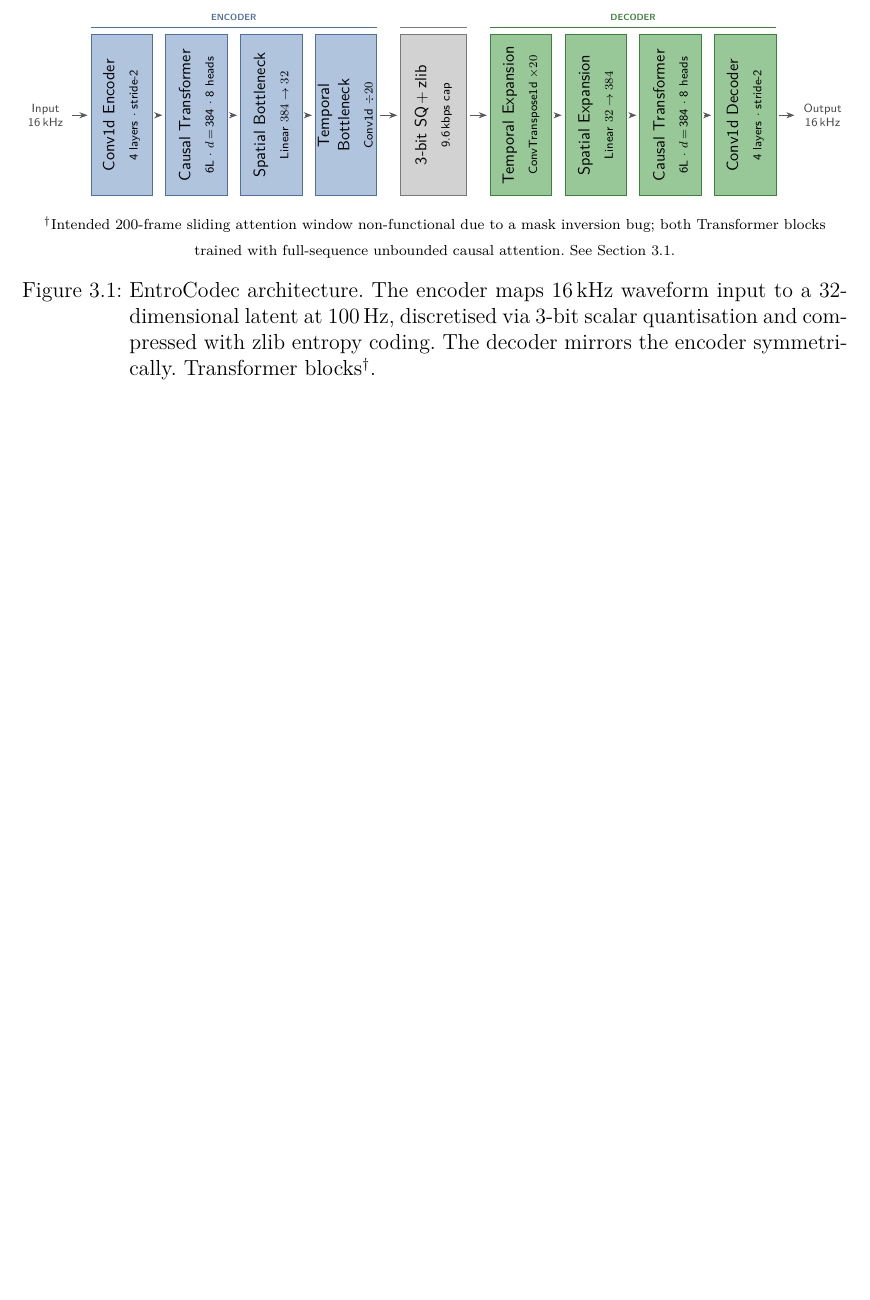
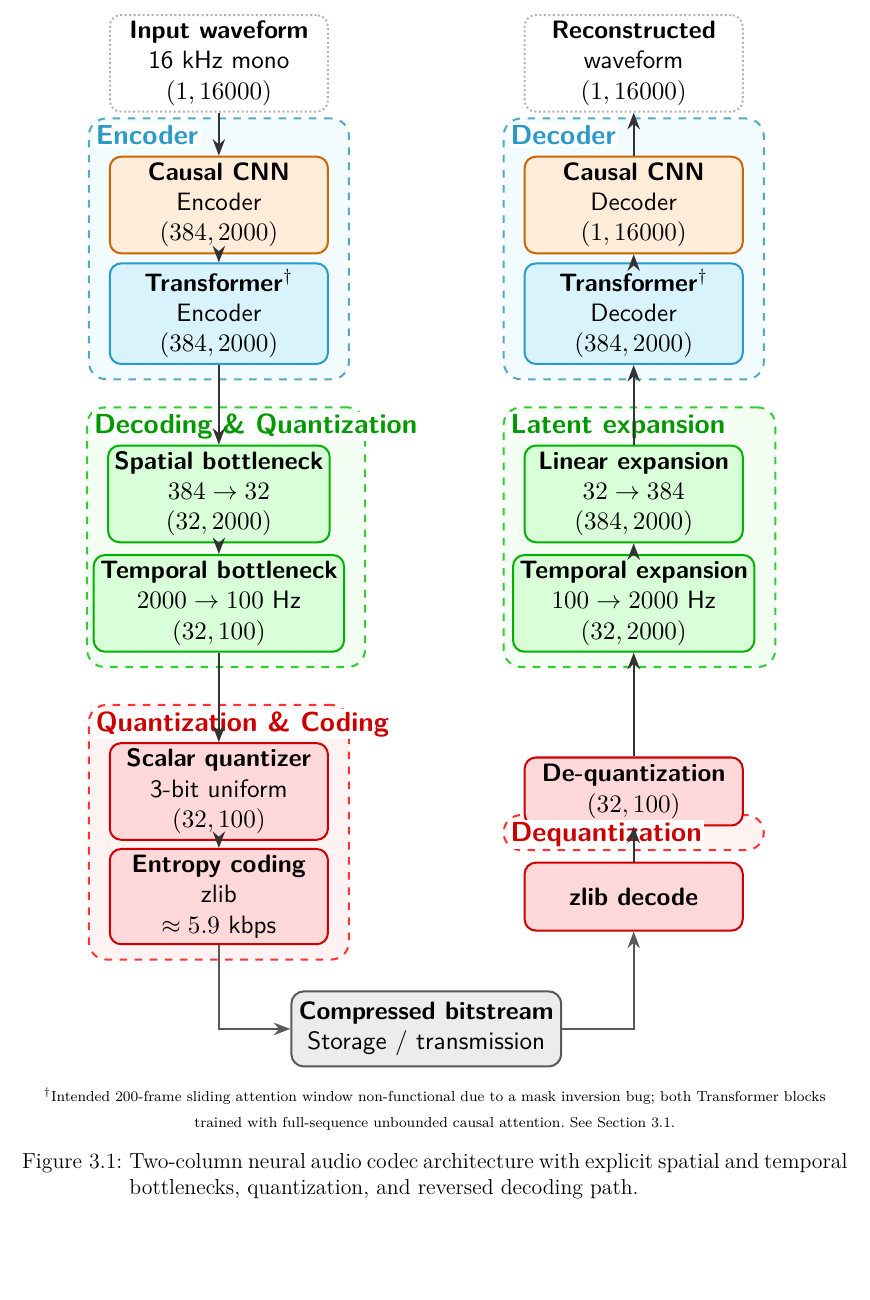
Before and after one commit to awais-de/audio_cod_paper, a LaTeX thesis (main.tex, which reads figures/fig_architecture.tex): part of page 10 of 16, cut at the place of the change, the shorter picture padded with empty space. Compiled offline with pdfLaTeX.

Commit message:
feat: enhance figure architecture with detailed components and improved layout

```diff
--- a/figures/fig_architecture.tex
+++ b/figures/fig_architecture.tex
@@ -1,145 +1,198 @@
 \begin{figure*}[t]
 \centering
-\resizebox{\textwidth}{!}{%
+\resizebox{0.86\textwidth}{!}{
 \begin{tikzpicture}[
-  font=\sffamily,
-  arr/.style={
-    ->, >=Stealth,
-    line width=0.55pt, color=black!65,
-    shorten >=2pt, shorten <=2pt
-  },
-  enc/.style={
-    rectangle,
-    draw=encborder, line width=0.45pt,
-    fill=encfill,
-    minimum width=1.45cm, minimum height=3.8cm,
-    inner sep=0pt
-  },
-  dec/.style={
-    rectangle,
-    draw=decborder, line width=0.45pt,
-    fill=decfill,
-    minimum width=1.45cm, minimum height=3.8cm,
-    inner sep=0pt
-  },
-  quant/.style={
-    rectangle,
-    draw=qborder, line width=0.45pt,
-    fill=qfill,
-    minimum width=1.55cm, minimum height=3.8cm,
-    inner sep=0pt
-  },
+    >=Stealth,
+    font=\sffamily\footnotesize,
+    block/.style={
+        rectangle, draw, rounded corners=5pt,
+        align=center, text centered,
+        minimum height=1.05cm, minimum width=3.55cm,
+        thick, inner sep=3pt
+    },
+    smallblock/.style={
+        rectangle, draw, rounded corners=4.5pt,
+        align=center, text centered,
+        minimum height=0.95cm, minimum width=3.05cm,
+        thick, inner sep=2.5pt
+    },
+    cnn/.style={fill=orange!15, draw=orange!80!black},
+    tx/.style={fill=cyan!15, draw=cyan!80!black},
+    latent/.style={fill=green!15, draw=green!70!black},
+    quant/.style={fill=red!15, draw=red!80!black},
+    stream/.style={fill=gray!15, draw=gray!70!black},
+    dashed_box/.style={
+        draw, dashed, rounded corners=7pt, thick,
+        inner xsep=0.28cm,
+        inner ysep=0.18cm
+    },
+    arrow/.style={->, thick, draw=black!80},
+    longarrow/.style={->, thick, draw=gray!70!black}
 ]
 
-%% ─── ENCODER ───
-\node[enc] (e1) at (0,0) {
-  \rotatebox{90}{\parbox[c]{3.3cm}{\centering\color{black}
-    \small Conv1d Encoder\\[2pt]
-    {\scriptsize 4 layers $\cdot$ stride-2}
-  }}
-};
-\node[enc, right=0.30cm of e1] (e2) {
-  \rotatebox{90}{\parbox[c]{3.3cm}{\centering\color{black}
-    \small Causal Transformer\\[2pt]
-    {\scriptsize 6L $\cdot$ $d$\,=\,384 $\cdot$ 8 heads}
-  }}
-};
-\node[enc, right=0.30cm of e2] (e3) {
-  \rotatebox{90}{\parbox[c]{3.3cm}{\centering\color{black}
-    \small Spatial Bottleneck\\[2pt]
-    {\scriptsize Linear $384 \to 32$}
-  }}
-};
-\node[enc, right=0.30cm of e3] (e4) {
-  \rotatebox{90}{\parbox[c]{3.3cm}{\centering\color{black}
-    \small Temporal Bottleneck\\[2pt]
-    {\scriptsize Conv1d $\div 20$}
-  }}
-};
+% =========================================================
+% LEFT COLUMN
+% =========================================================
 
-%% ─── QUANTIZER ───
-\node[quant, right=0.55cm of e4] (q) {
-  \rotatebox{90}{\parbox[c]{3.3cm}{\centering\color{black}
-    \small 3-bit SQ\,+\,zlib\\[2pt]
-    {\scriptsize 9.6\,kbps cap}
-  }}
-};
+\node[smallblock, draw=gray!60, densely dotted] (in) at (-2.9, 5.6)
+{\textbf{Input waveform}\\16 kHz mono\\$(1,16000)$};
 
-%% ─── DECODER ───
-\node[dec, right=0.55cm of q] (d1) {
-  \rotatebox{90}{\parbox[c]{3.3cm}{\centering\color{black}
-    \small Temporal Expansion\\[2pt]
-    {\scriptsize ConvTranspose1d $\times 20$}
-  }}
-};
-\node[dec, right=0.30cm of d1] (d2) {
-  \rotatebox{90}{\parbox[c]{3.3cm}{\centering\color{black}
-    \small Spatial Expansion\\[2pt]
-    {\scriptsize Linear $32 \to 384$}
-  }}
-};
-\node[dec, right=0.30cm of d2] (d3) {
-  \rotatebox{90}{\parbox[c]{3.3cm}{\centering\color{black}
-    \small Causal Transformer\\[2pt]
-    {\scriptsize 6L $\cdot$ $d$\,=\,384 $\cdot$ 8 heads}
-  }}
-};
-\node[dec, right=0.30cm of d3] (d4) {
-  \rotatebox{90}{\parbox[c]{3.3cm}{\centering\color{black}
-    \small Conv1d Decoder\\[2pt]
-    {\scriptsize 4 layers $\cdot$ stride-2}
-  }}
-};
+\node[smallblock, cnn] (cnn_e) at (-2.9, 3.62)
+{\textbf{Causal CNN}\\Encoder\\$(384,2000)$};
 
-%% ─── I/O LABELS ───
-\node[left=0.50cm of e1, font=\sffamily\scriptsize,
-      align=center, color=black!70] (in)
-  {Input\\16\,kHz};
-\node[right=0.50cm of d4, font=\sffamily\scriptsize,
-      align=center, color=black!70] (out)
-  {Output\\16\,kHz};
+\node[smallblock, tx] (tx_e) at (-2.9, 2.10)
+{\textbf{Transformer}$^{\dagger}$\\Encoder\\$(384,2000)$};
 
-%% ─── ARROWS ───
-\draw[arr] (in.east)  -- (e1.west);
-\foreach \u/\v in {e1/e2, e2/e3, e3/e4}
-  \draw[arr] (\u.east) -- (\v.west);
-\draw[arr] (e4.east) -- (q.west);
-\draw[arr] (q.east)  -- (d1.west);
-\foreach \u/\v in {d1/d2, d2/d3, d3/d4}
-  \draw[arr] (\u.east) -- (\v.west);
-\draw[arr] (d4.east) -- (out.west);
+\node[smallblock, latent] (lin_b) at (-2.9, -0.42)
+{\textbf{Spatial bottleneck}\\$384 \rightarrow 32$\\$(32,2000)$};
 
-%% ─── SECTION OVERLINES + LABELS ───
-\draw[encborder, line width=0.65pt]
-  ([yshift=5pt]e1.north west) -- ([yshift=5pt]e4.north east);
-\node[color=encborder, font=\sffamily\bfseries\tiny,
-      anchor=south]
-  at ($(e1.north west)!0.5!(e4.north east) + (0,5pt)$)
-  {ENCODER};
+\node[smallblock, latent] (temp_c) at (-2.9, -1.95)
+{\textbf{Temporal bottleneck}\\$2000 \rightarrow 100$ Hz\\$(32,100)$};
 
-\draw[qborder, line width=0.65pt]
-  ([yshift=5pt]q.north west) -- ([yshift=5pt]q.north east);
+\node[smallblock, quant] (quant) at (-2.9, -4.58)
+{\textbf{Scalar quantizer}\\3-bit uniform\\$(32,100)$};
 
-\draw[decborder, line width=0.65pt]
-  ([yshift=5pt]d1.north west) -- ([yshift=5pt]d4.north east);
-\node[color=decborder, font=\sffamily\bfseries\tiny,
-      anchor=south]
-  at ($(d1.north west)!0.5!(d4.north east) + (0,5pt)$)
-  {DECODER};
+\node[smallblock, quant] (entropy) at (-2.9, -6.05)
+{\textbf{Entropy coding}\\zlib\\$\approx 5.9$ kbps};
 
-\end{tikzpicture}%
+% =========================================================
+% RIGHT COLUMN
+% =========================================================
+
+\node[smallblock, quant] (zdec) at (2.9, -6.05)
+{\textbf{zlib decode}};
+
+\node[smallblock, quant] (dequant) at (2.9, -4.58)
+{\textbf{De-quantization}\\$(32,100)$};
+
+\node[smallblock, latent] (temp_e) at (2.9, -1.95)
+{\textbf{Temporal expansion}\\$100 \rightarrow 2000$ Hz\\$(32,2000)$};
+
+\node[smallblock, latent] (lin_e) at (2.9, -0.42)
+{\textbf{Linear expansion}\\$32 \rightarrow 384$\\$(384,2000)$};
+
+\node[smallblock, tx] (tx_d) at (2.9, 2.10)
+{\textbf{Transformer}$^{\dagger}$\\Decoder\\$(384,2000)$};
+
+\node[smallblock, cnn] (cnn_d) at (2.9, 3.62)
+{\textbf{Causal CNN}\\Decoder\\$(1,16000)$};
+
+\node[smallblock, draw=gray!60, densely dotted] (out) at (2.9, 5.6)
+{\textbf{Reconstructed}\\waveform\\$(1,16000)$};
+
+% =========================================================
+% BITSTREAM
+% =========================================================
+
+\node[block, stream, minimum width=3.1cm] (bitstream) at (0, -7.9)
+{\textbf{Compressed bitstream}\\Storage / transmission};
+
+% =========================================================
+% GROUP BOXES WITH EXTRA TOP HEADROOM
+% =========================================================
+
+\begin{scope}[on background layer]
+\node[dashed_box, draw=cyan!60!gray, fill=cyan!5,
+      fit={($(cnn_e.north west)+(0,0.34)$) ($(tx_e.south east)+(0,-0.02)$)}] (encbox) {};
+
+\node[dashed_box, draw=green!60!gray, fill=green!5,
+      fit={($(lin_b.north west)+(0,0.34)$) ($(temp_c.south east)+(0,-0.02)$)}] (botbox) {};
+
+\node[dashed_box, draw=red!80, fill=red!5,
+      fit={($(quant.north west)+(0,0.34)$) ($(entropy.south east)+(0,-0.02)$)}] (qbox) {};
+
+\node[dashed_box, draw=red!80, fill=red!5,
+      fit={($(zdec.north west)+(0,0.34)$) ($(dequant.south east)+(0,-0.02)$)}] (dqbox) {};
+
+\node[dashed_box, draw=green!60!gray, fill=green!5,
+      fit={($(lin_e.north west)+(0,0.34)$) ($(temp_e.south east)+(0,-0.02)$)}] (expbox) {};
+
+\node[dashed_box, draw=cyan!60!gray, fill=cyan!5,
+      fit={($(cnn_d.north west)+(0,0.34)$) ($(tx_d.south east)+(0,-0.02)$)}] (decbox) {};
+\end{scope}
+
+% =========================================================
+% GROUP TITLES
+% =========================================================
+
+\node[
+    anchor=north west,
+    text=cyan!80!black,
+    font=\sffamily\bfseries\small,
+    fill=white,
+    inner sep=1pt
+] at ([xshift=2pt,yshift=-2pt]encbox.north west) {Encoder};
+
+\node[
+    anchor=north west,
+    text=green!60!black,
+    font=\sffamily\bfseries\small,
+    fill=white,
+    inner sep=1pt
+] at ([xshift=2pt,yshift=-2pt]botbox.north west) {Decoding \& Quantization};
+
+\node[
+    anchor=north west,
+    text=red!80!black,
+    font=\sffamily\bfseries\small,
+    fill=white,
+    inner sep=1pt
+] at ([xshift=2pt,yshift=-2pt]qbox.north west) {Quantization \& Coding};
+
+\node[
+    anchor=north west,
+    text=red!80!black,
+    font=\sffamily\bfseries\small,
+    fill=white,
+    inner sep=1pt
+] at ([xshift=2pt,yshift=-2pt]dqbox.north west) {Dequantization};
+
+\node[
+    anchor=north west,
+    text=green!60!black,
+    font=\sffamily\bfseries\small,
+    fill=white,
+    inner sep=1pt
+] at ([xshift=2pt,yshift=-2pt]expbox.north west) {Latent expansion};
+
+\node[
+    anchor=north west,
+    text=cyan!80!black,
+    font=\sffamily\bfseries\small,
+    fill=white,
+    inner sep=1pt
+] at ([xshift=2pt,yshift=-2pt]decbox.north west) {Decoder};
+
+% =========================================================
+% ARROWS
+% =========================================================
+
+\draw[arrow] (in) -- (cnn_e);
+\draw[arrow] (cnn_e) -- (tx_e);
+\draw[arrow] (tx_e) -- (lin_b);
+\draw[arrow] (lin_b) -- (temp_c);
+\draw[arrow] (temp_c) -- (quant);
+\draw[arrow] (quant) -- (entropy);
+
+\draw[longarrow] (entropy.south) |- (bitstream.west);
+\draw[longarrow] (bitstream.east) -| (zdec.south);
+
+\draw[arrow] (zdec.north) -- (dequant.south);
+\draw[arrow] (dequant.north) -- (temp_e.south);
+\draw[arrow] (temp_e.north) -- (lin_e.south);
+\draw[arrow] (lin_e.north) -- (tx_d.south);
+\draw[arrow] (tx_d.north) -- (cnn_d.south);
+\draw[arrow] (cnn_d.north) -- (out.south);
+
+\end{tikzpicture}
 }
+\vspace{4pt}
 
-\vspace{4pt}
-{\scriptsize $^{\dag}$Intended 200-frame sliding attention window
+{\scriptsize $^{\dagger}$Intended 200-frame sliding attention window
 non-functional due to a mask inversion bug; both Transformer blocks
 trained with full-sequence unbounded causal attention.
 See Section~\ref{sec:system}.}
 
-\caption[EntroCodec architecture]{EntroCodec architecture. The encoder maps 16\,kHz waveform
-input to a 32-dimensional latent at 100\,Hz, discretised via 3-bit
-scalar quantisation and compressed with zlib entropy coding. The
-decoder mirrors the encoder symmetrically. Transformer
-blocks$^{\dag}$.}
+\caption{Two-column neural audio codec architecture with explicit spatial and temporal bottlenecks, quantization, and reversed decoding path.}
 \label{fig:architecture}
 \end{figure*}
--- a/main.tex
+++ b/main.tex
@@ -34,14 +34,7 @@
 \usepackage{threeparttable}
 \usepackage{siunitx}
 \usepackage{tikz}
-\usetikzlibrary{arrows.meta, positioning, calc}
-\definecolor{encfill}{RGB}{176,196,222}
-\definecolor{encborder}{RGB}{80,110,160}
-\definecolor{decfill}{RGB}{152,200,152}
-\definecolor{decborder}{RGB}{60,130,60}
-\definecolor{qfill}{RGB}{210,210,210}
-\definecolor{qborder}{RGB}{120,120,120}
-\definecolor{qtext}{RGB}{40,40,40}
+\usetikzlibrary{arrows.meta, positioning, calc, fit, backgrounds}
 
 % --------------------- GLOSSARY (load BEFORE hyperref) ---------------------
 \usepackage[toc,acronym,nomain]{glossaries}   % <-- nomain = no default main glossary
```
